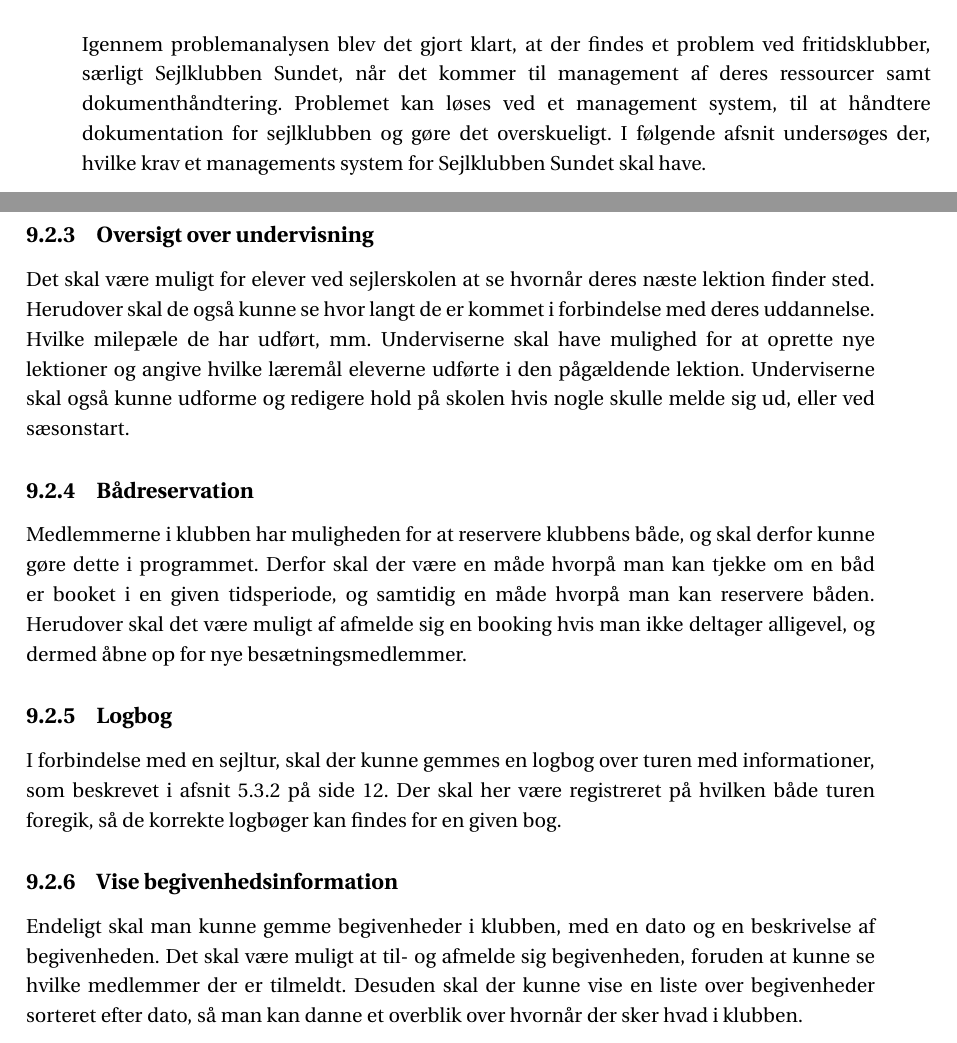
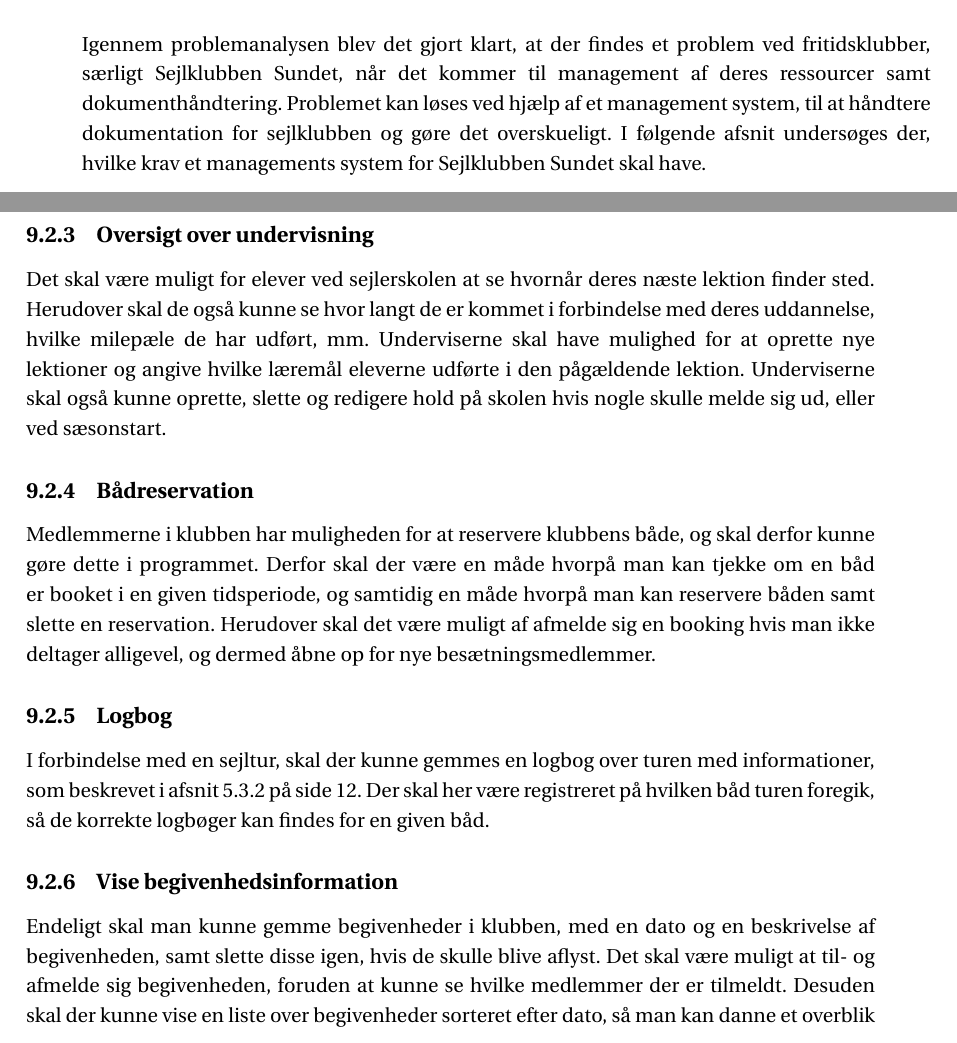
Before and after one commit to SW2A305/LaTeX, a LaTeX book (master.tex, which reads chapters/Produktkrav.tex): two parts of pages 33 and 34 of 89, joined at a grey line, cut so that both start at the same text. Compiled offline with pdfLaTeX; a LaTeX package or settings file that is missing is left out.

Commit message:
Ændret en smule

```diff
--- a/chapters/Produktkrav.tex
+++ b/chapters/Produktkrav.tex
@@ -1,7 +1,7 @@
 \chapter{Produktkrav}
 
 Igennem problemanalysen blev det gjort klart, at der findes et problem ved fritidsklubber, særligt Sejlklubben Sundet, når det kommer til management af deres ressourcer samt dokumenthåndtering.
-Problemet kan løses ved et management system, til at håndtere dokumentation for sejlklubben og gøre det overskueligt.
+Problemet kan løses ved hjælp af et management system, til at håndtere dokumentation for sejlklubben og gøre det overskueligt.
 I følgende afsnit undersøges der, hvilke krav et managements system for Sejlklubben Sundet skal have.
 
 
@@ -42,24 +42,24 @@
 \subsection{Oversigt over undervisning}
 
 Det skal være muligt for elever ved sejlerskolen at se hvornår deres næste lektion finder sted.
-Herudover skal de også kunne se hvor langt de er kommet i forbindelse med deres uddannelse. Hvilke milepæle de har udført, mm.
+Herudover skal de også kunne se hvor langt de er kommet i forbindelse med deres uddannelse, hvilke milepæle de har udført, mm.
 Underviserne skal have mulighed for at oprette nye lektioner og angive hvilke læremål eleverne udførte i den pågældende lektion.
-Underviserne skal også kunne udforme og redigere hold på skolen hvis nogle skulle melde sig ud, eller ved sæsonstart.
+Underviserne skal også kunne oprette, slette og redigere hold på skolen hvis nogle skulle melde sig ud, eller ved sæsonstart.
 
 \subsection{Bådreservation}
 
 Medlemmerne i klubben har muligheden for at reservere klubbens både, og skal derfor kunne gøre dette i programmet.
-Derfor skal der være en måde hvorpå man kan tjekke om en båd er booket i en given tidsperiode, og samtidig en måde hvorpå man kan reservere båden.
+Derfor skal der være en måde hvorpå man kan tjekke om en båd er booket i en given tidsperiode, og samtidig en måde hvorpå man kan reservere båden samt slette en reservation.
 Herudover skal det være muligt af afmelde sig en booking hvis man ikke deltager alligevel, og dermed åbne op for nye besætningsmedlemmer.
 
 
 \subsection{Logbog}
 
 I forbindelse med en sejltur, skal der kunne gemmes en logbog over turen med informationer, som beskrevet i \myref{subsec:bådudlån}.
-Der skal her være registreret på hvilken både turen foregik, så de korrekte logbøger kan findes for en given bog.
+Der skal her være registreret på hvilken båd turen foregik, så de korrekte logbøger kan findes for en given båd.
 
 \subsection{Vise begivenhedsinformation}
 
-Endeligt skal man kunne gemme begivenheder i klubben, med en dato og en beskrivelse af begivenheden.
+Endeligt skal man kunne gemme begivenheder i klubben, med en dato og en beskrivelse af begivenheden, samt slette disse igen, hvis de skulle blive aflyst.
 Det skal være muligt at til- og afmelde sig begivenheden, foruden at kunne se hvilke medlemmer der er tilmeldt.
 Desuden skal der kunne vise en liste over begivenheder sorteret efter dato, så man kan danne et overblik over hvornår der sker hvad i klubben.
```
